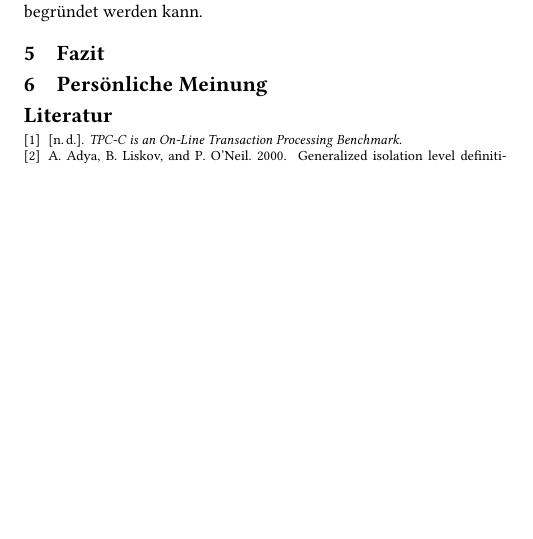
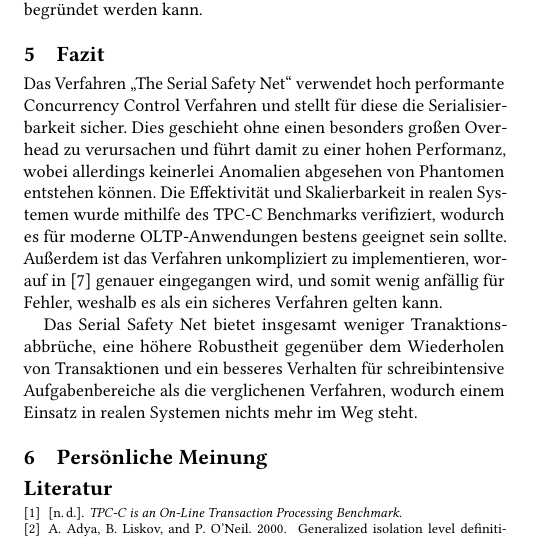
Before and after one commit to florianluediger/TheSerialSafetyNet, a LaTeX paper (ausarbeitung.tex, which reads sec/fazit.tex): part of one column of page 5 of 6, cut so that both start at the same text, the shorter picture padded with empty space. Compiled offline with pdfLaTeX.

Commit message:
Formulieren des Fazits

```diff
--- a/sec/fazit.tex
+++ b/sec/fazit.tex
@@ -1,2 +1,9 @@
 \section{Fazit}
 \label{sec:fazit}
+
+Das Verfahren \enquote{The Serial Safety Net} verwendet hoch performante Concurrency Control Verfahren und stellt für diese die Serialisierbarkeit sicher.
+Dies geschieht ohne einen besonders großen Overhead zu verursachen und führt damit zu einer hohen Performanz, wobei allerdings keinerlei Anomalien abgesehen von Phantomen entstehen können.
+Die Effektivität und Skalierbarkeit in realen Systemen wurde mithilfe des TPC-C Benchmarks verifiziert, wodurch es für moderne OLTP-Anwendungen bestens geeignet sein sollte.
+Außerdem ist das Verfahren unkompliziert zu implementieren, worauf in \cite{Wang:2015} genauer eingegangen wird, und somit wenig anfällig für Fehler, weshalb es als ein sicheres Verfahren gelten kann.
+
+Das Serial Safety Net bietet insgesamt weniger Tranaktionsabbrüche, eine höhere Robustheit gegenüber dem Wiederholen von Transaktionen und ein besseres Verhalten für schreibintensive Aufgabenbereiche als die verglichenen Verfahren, wodurch einem Einsatz in realen Systemen nichts mehr im Weg steht.
```
